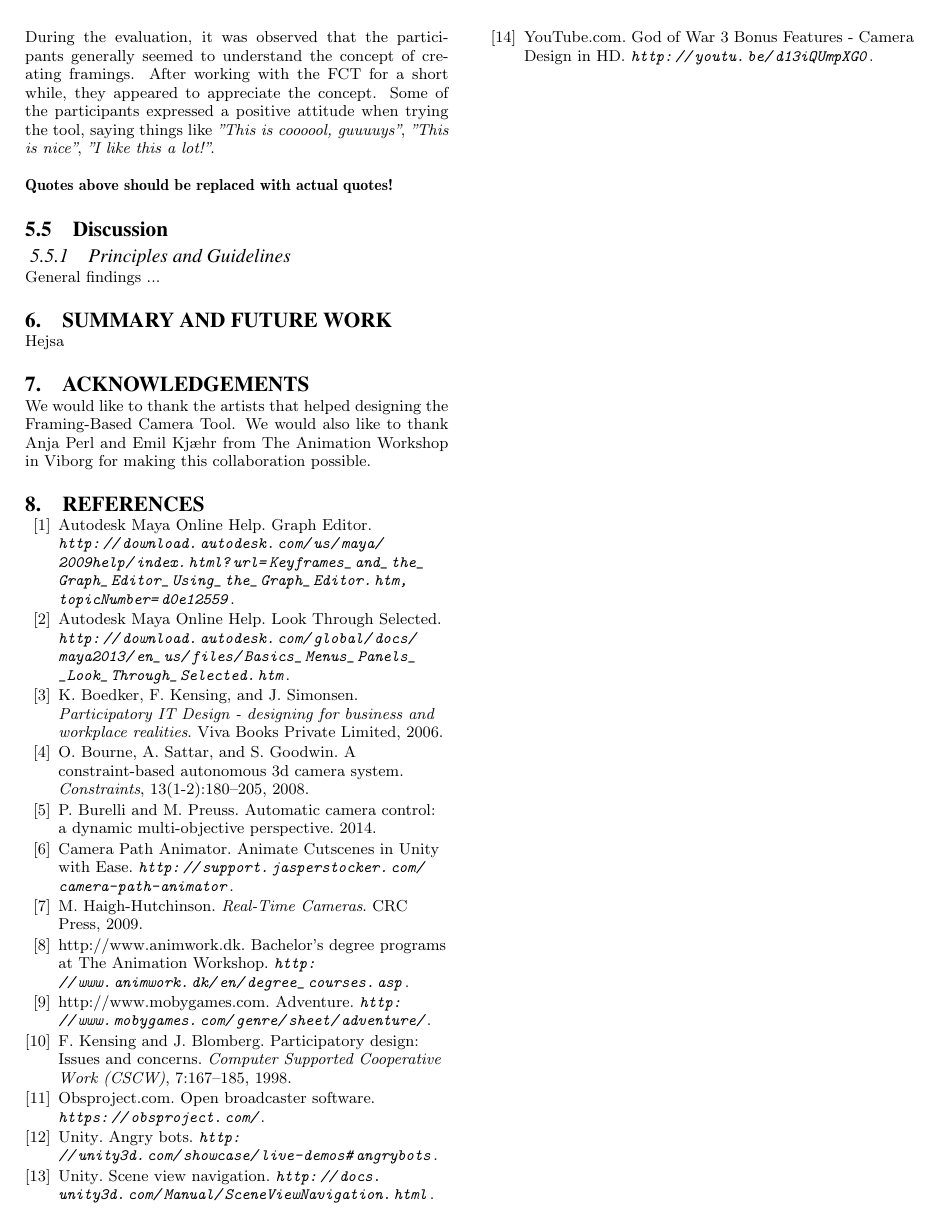
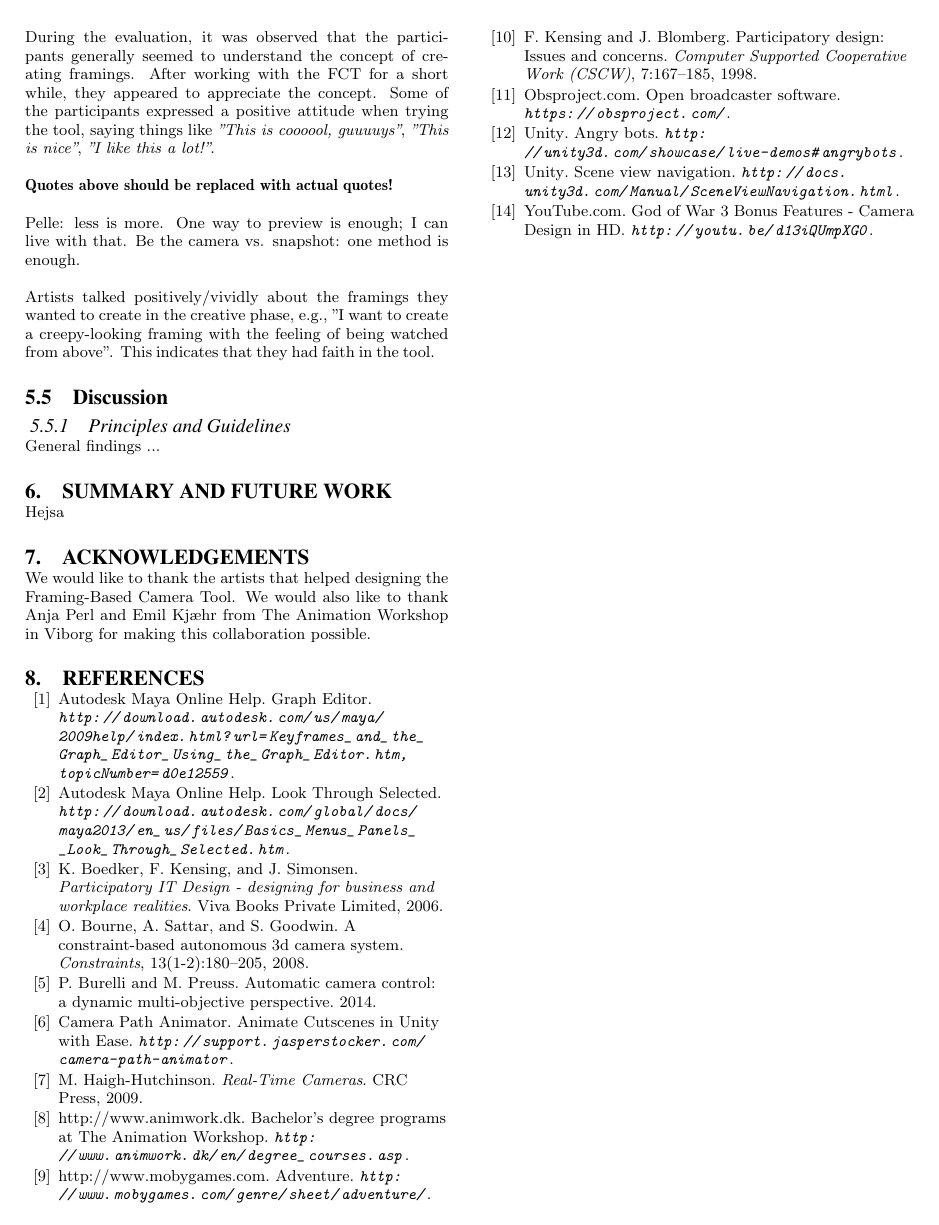
Before and after one commit to Wikzo/p7_paper, a LaTeX paper (P7 paper/master.tex, which reads P7 paper/observations.tex): page 8 of 8. Compiled offline with pdfLaTeX.

Commit message:
Minor things

```diff
--- a/P7 paper/observations.tex
+++ b/P7 paper/observations.tex
@@ -2,3 +2,7 @@
 During the evaluation, it was observed that the participants generally seemed to understand the concept of creating framings. After working with the FCT for a short while, they appeared to appreciate the concept. Some of the participants expressed a positive attitude when trying the tool, saying things like \textit{"This is coooool, guuuuys"}, \textit{"This is nice"}, \textit{"I like this a lot!"}.
 
 \textbf{Quotes above should be replaced with actual quotes!}
+
+Pelle: less is more. One way to preview is enough; I can live with that. Be the camera vs. snapshot: one method is enough.
+
+Artists talked positively/vividly about the framings they wanted to create in the creative phase, e.g., "I want to create a creepy-looking framing with the feeling of being watched from above". This indicates that they had faith in the tool.
```
Also changed, not shown: P7 paper/discussion.tex (line endings or trailing spaces).
